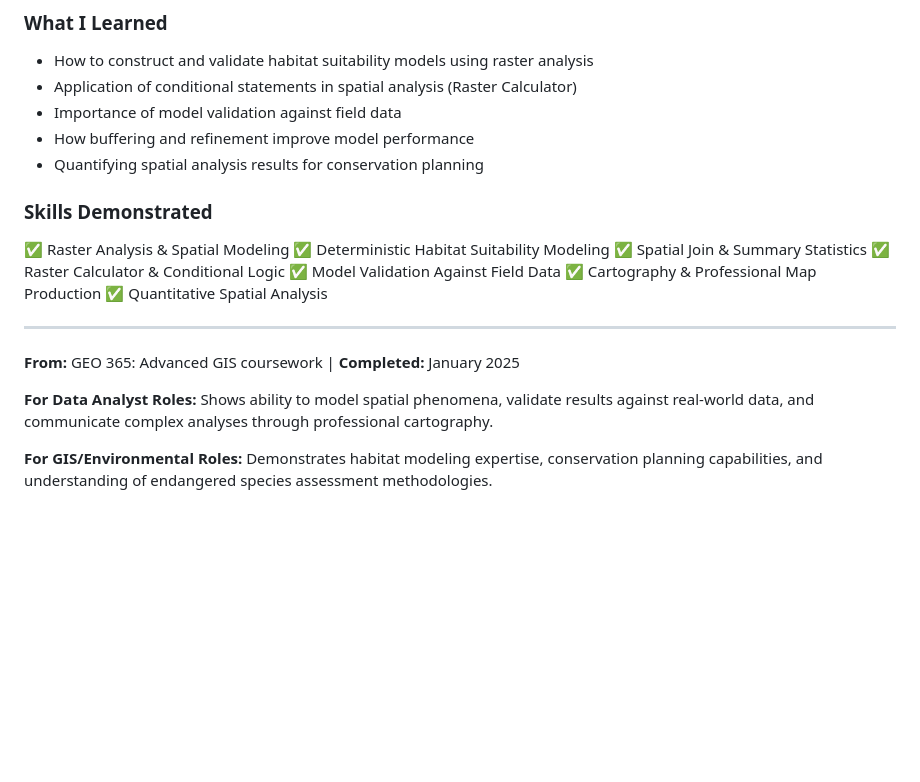
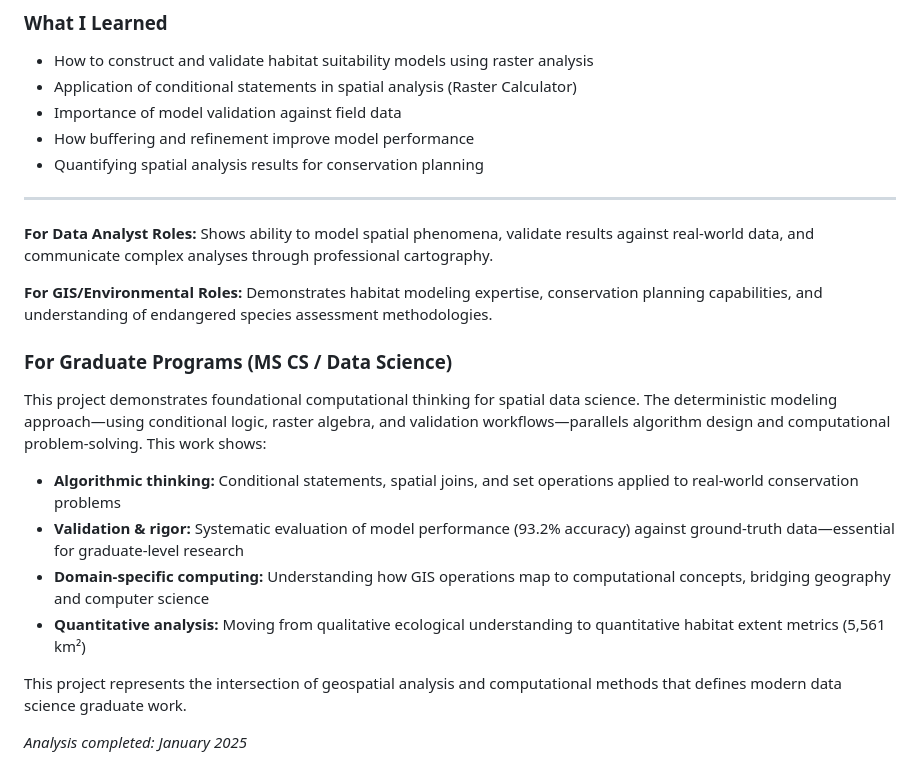
Before and after one commit to cooper-woods/portfolio, a Markdown page: 05_Habitat_Modeling/README.md, the part around one of its changes. Rendered like a GitHub page; blank space fills up the shorter version.

```diff
--- a/05_Habitat_Modeling/README.md
+++ b/05_Habitat_Modeling/README.md
@@ -75,19 +65,28 @@ Where is suitable habitat for the Bicknell's Thrush located across New England,
 - How buffering and refinement improve model performance
 - Quantifying spatial analysis results for conservation planning
 
-### Skills Demonstrated
-✅ Raster Analysis & Spatial Modeling
-✅ Deterministic Habitat Suitability Modeling
-✅ Spatial Join & Summary Statistics
-✅ Raster Calculator & Conditional Logic
-✅ Model Validation Against Field Data
-✅ Cartography & Professional Map Production
-✅ Quantitative Spatial Analysis
-
 ---
-
-**From:** GEO 365: Advanced GIS coursework | **Completed:** January 2025
 
 **For Data Analyst Roles:** Shows ability to model spatial phenomena, validate results against real-world data, and communicate complex analyses through professional cartography.
 
 **For GIS/Environmental Roles:** Demonstrates habitat modeling expertise, conservation planning capabilities, and understanding of endangered species assessment methodologies.
+
+### For Graduate Programs (MS CS / Data Science)
+
+This project demonstrates foundational computational thinking for spatial data science.
+The deterministic modeling approach—using conditional logic, raster algebra, and validation
+workflows—parallels algorithm design and computational problem-solving. This work shows:
+
+- **Algorithmic thinking:** Conditional statements, spatial joins, and set operations
+  applied to real-world conservation problems
+- **Validation & rigor:** Systematic evaluation of model performance (93.2% accuracy)
+  against ground-truth data—essential for graduate-level research
+- **Domain-specific computing:** Understanding how GIS operations map to computational
+  concepts, bridging geography and computer science
+- **Quantitative analysis:** Moving from qualitative ecological understanding to
+  quantitative habitat extent metrics (5,561 km²)
+
+This project represents the intersection of geospatial analysis and computational methods
+that defines modern data science graduate work.
+
+*Analysis completed: January 2025*
```
Also changed, not shown: other parts of 05_Habitat_Modeling/README.md (+42 -52 lines).
